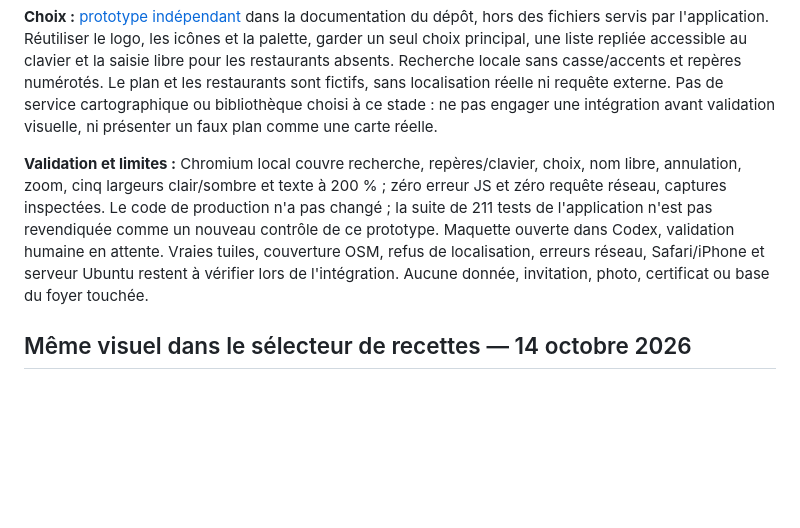
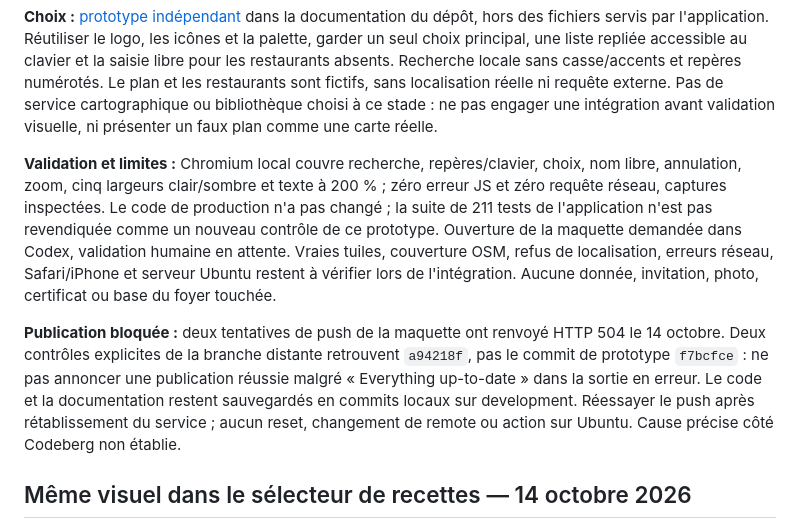
Before and after one commit to Association-Lion-Lab/manger, a Markdown page: docs/DECISIONS.md, the part around the change. Drawn GitHub-style; blank space fills up the shorter version.

Commit message:
docs: record Codeberg timeout while publishing restaurant prototype

```diff
--- a/docs/DECISIONS.md
+++ b/docs/DECISIONS.md
@@ -6,7 +6,9 @@
 
 **Choix :** [prototype indépendant](prototypes/restaurant-picker.html) dans la documentation du dépôt, hors des fichiers servis par l'application. Réutiliser le logo, les icônes et la palette, garder un seul choix principal, une liste repliée accessible au clavier et la saisie libre pour les restaurants absents. Recherche locale sans casse/accents et repères numérotés. Le plan et les restaurants sont fictifs, sans localisation réelle ni requête externe. Pas de service cartographique ou bibliothèque choisi à ce stade : ne pas engager une intégration avant validation visuelle, ni présenter un faux plan comme une carte réelle.
 
-**Validation et limites :** Chromium local couvre recherche, repères/clavier, choix, nom libre, annulation, zoom, cinq largeurs clair/sombre et texte à 200 % ; zéro erreur JS et zéro requête réseau, captures inspectées. Le code de production n'a pas changé ; la suite de 211 tests de l'application n'est pas revendiquée comme un nouveau contrôle de ce prototype. Maquette ouverte dans Codex, validation humaine en attente. Vraies tuiles, couverture OSM, refus de localisation, erreurs réseau, Safari/iPhone et serveur Ubuntu restent à vérifier lors de l'intégration. Aucune donnée, invitation, photo, certificat ou base du foyer touchée.
+**Validation et limites :** Chromium local couvre recherche, repères/clavier, choix, nom libre, annulation, zoom, cinq largeurs clair/sombre et texte à 200 % ; zéro erreur JS et zéro requête réseau, captures inspectées. Le code de production n'a pas changé ; la suite de 211 tests de l'application n'est pas revendiquée comme un nouveau contrôle de ce prototype. Ouverture de la maquette demandée dans Codex, validation humaine en attente. Vraies tuiles, couverture OSM, refus de localisation, erreurs réseau, Safari/iPhone et serveur Ubuntu restent à vérifier lors de l'intégration. Aucune donnée, invitation, photo, certificat ou base du foyer touchée.
+
+**Publication bloquée :** deux tentatives de push de la maquette ont renvoyé HTTP 504 le 14 octobre. Deux contrôles explicites de la branche distante retrouvent `a94218f`, pas le commit de prototype `f7bcfce` : ne pas annoncer une publication réussie malgré « Everything up-to-date » dans la sortie en erreur. Le code et la documentation restent sauvegardés en commits locaux sur development. Réessayer le push après rétablissement du service ; aucun reset, changement de remote ou action sur Ubuntu. Cause précise côté Codeberg non établie.
 
 ## Même visuel dans le sélecteur de recettes — 14 octobre 2026
 
```
